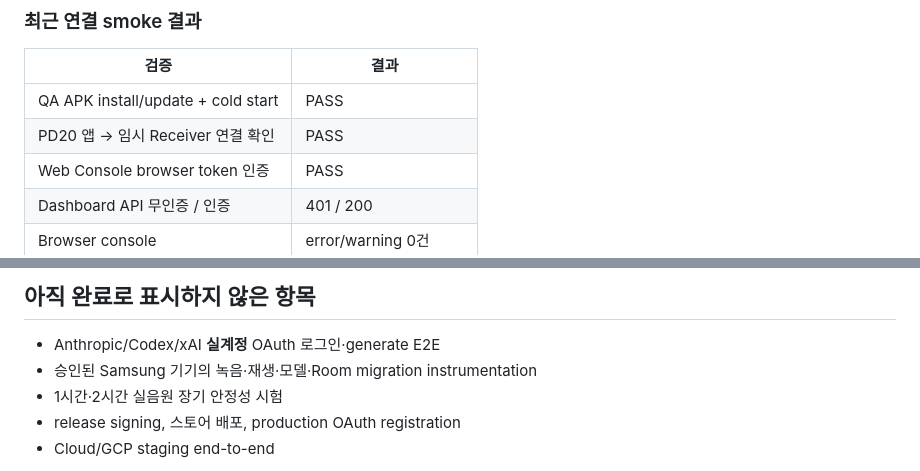
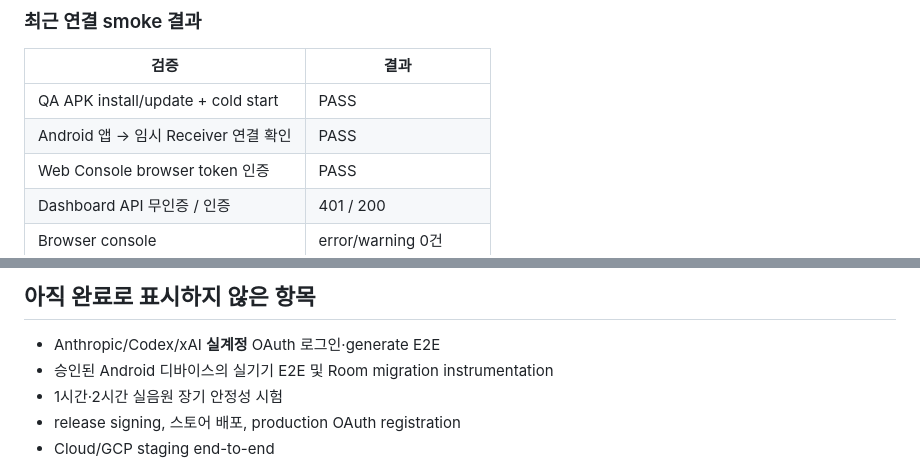
Before and after one commit to coreline-ai/voice-tracker-find, a Markdown page: README.md, 2 parts joined by grey strips. GitHub-like rendering.

```diff
--- a/README.md
+++ b/README.md
@@ -296,7 +319,7 @@ Gradle build에서 확인됩니다.
 | 검증 | 결과 |
 |---|---|
 | QA APK install/update + cold start | PASS |
-| PD20 앱 → 임시 Receiver 연결 확인 | PASS |
+| Android 앱 → 임시 Receiver 연결 확인 | PASS |
 | Web Console browser token 인증 | PASS |
 | Dashboard API 무인증 / 인증 | 401 / 200 |
 | Browser console | error/warning 0건 |
@@ -343,7 +366,7 @@ forwarding을 제거했습니다. 증적과 SHA-256은
 ## 아직 완료로 표시하지 않은 항목
 
 - Anthropic/Codex/xAI **실계정** OAuth 로그인·generate E2E
-- 승인된 Samsung 기기의 녹음·재생·모델·Room migration instrumentation
+- 승인된 Android 디바이스의 실기기 E2E 및 Room migration instrumentation
 - 1시간·2시간 실음원 장기 안정성 시험
 - release signing, 스토어 배포, production OAuth registration
 - Cloud/GCP staging end-to-end
```
Also changed, not shown: other parts of README.md (+29 -6 lines).
